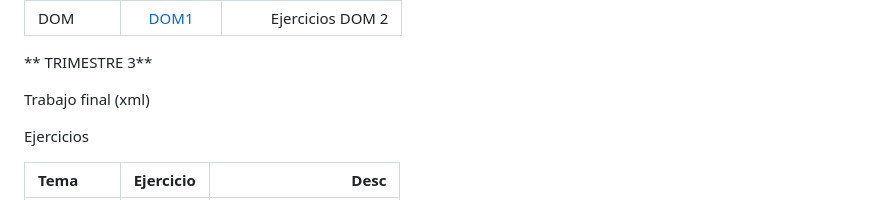
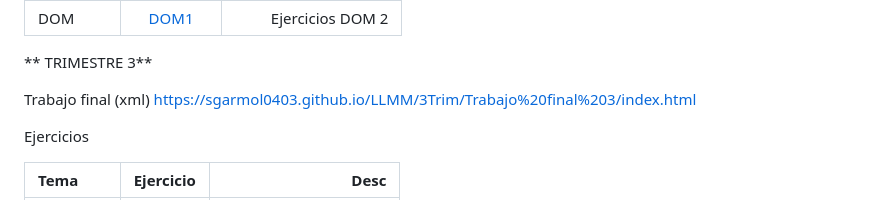
Before and after one commit to sgarmol0403/LLMM, a Markdown page: README.md, the part around the change. GitHub-like rendering.

```diff
--- a/README.md
+++ b/README.md
@@ -57,7 +57,7 @@ Ejercicios
 ** TRIMESTRE 3**
 
 Trabajo final (xml)
-
+https://sgarmol0403.github.io/LLMM/3Trim/Trabajo%20final%203/index.html
 
 Ejercicios
 
```
